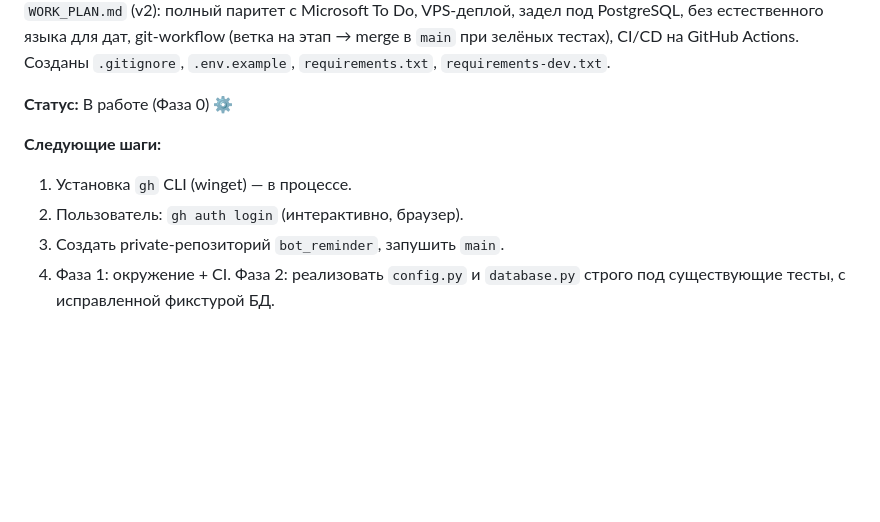
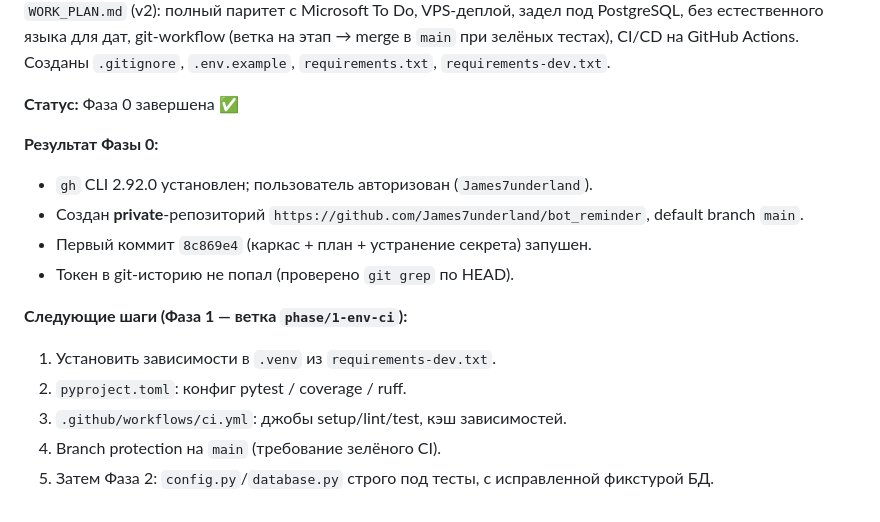
Before and after one commit to James7underland/bot_reminder, a Markdown page: DEVELOPMENT_LOG.md, the part around the change. GitHub-like rendering; blank space fills up the shorter version.

Commit message:
docs: close Phase 0 — private repo created, scaffold pushed
Co-Authored-By: Claude Opus 4.7 <noreply@anthropic.com>

```diff
--- a/DEVELOPMENT_LOG.md
+++ b/DEVELOPMENT_LOG.md
@@ -53,11 +53,19 @@ git-workflow (ветка на этап → merge в `main` при зелёных
 GitHub Actions. Созданы `.gitignore`, `.env.example`, `requirements.txt`,
 `requirements-dev.txt`.
 
-**Статус:** В работе (Фаза 0) ⚙️
+**Статус:** Фаза 0 завершена ✅
 
-**Следующие шаги:**
-1.  Установка `gh` CLI (winget) — в процессе.
-2.  Пользователь: `gh auth login` (интерактивно, браузер).
-3.  Создать private-репозиторий `bot_reminder`, запушить `main`.
-4.  Фаза 1: окружение + CI. Фаза 2: реализовать `config.py` и `database.py`
-    строго под существующие тесты, с исправленной фикстурой БД.
+**Результат Фазы 0:**
+- `gh` CLI 2.92.0 установлен; пользователь авторизован (`James7underland`).
+- Создан **private**-репозиторий
+  `https://github.com/James7underland/bot_reminder`, default branch `main`.
+- Первый коммит `8c869e4` (каркас + план + устранение секрета) запушен.
+- Токен в git-историю не попал (проверено `git grep` по HEAD).
+
+**Следующие шаги (Фаза 1 — ветка `phase/1-env-ci`):**
+1.  Установить зависимости в `.venv` из `requirements-dev.txt`.
+2.  `pyproject.toml`: конфиг pytest / coverage / ruff.
+3.  `.github/workflows/ci.yml`: джобы setup/lint/test, кэш зависимостей.
+4.  Branch protection на `main` (требование зелёного CI).
+5.  Затем Фаза 2: `config.py`/`database.py` строго под тесты, с
+    исправленной фикстурой БД.
```
